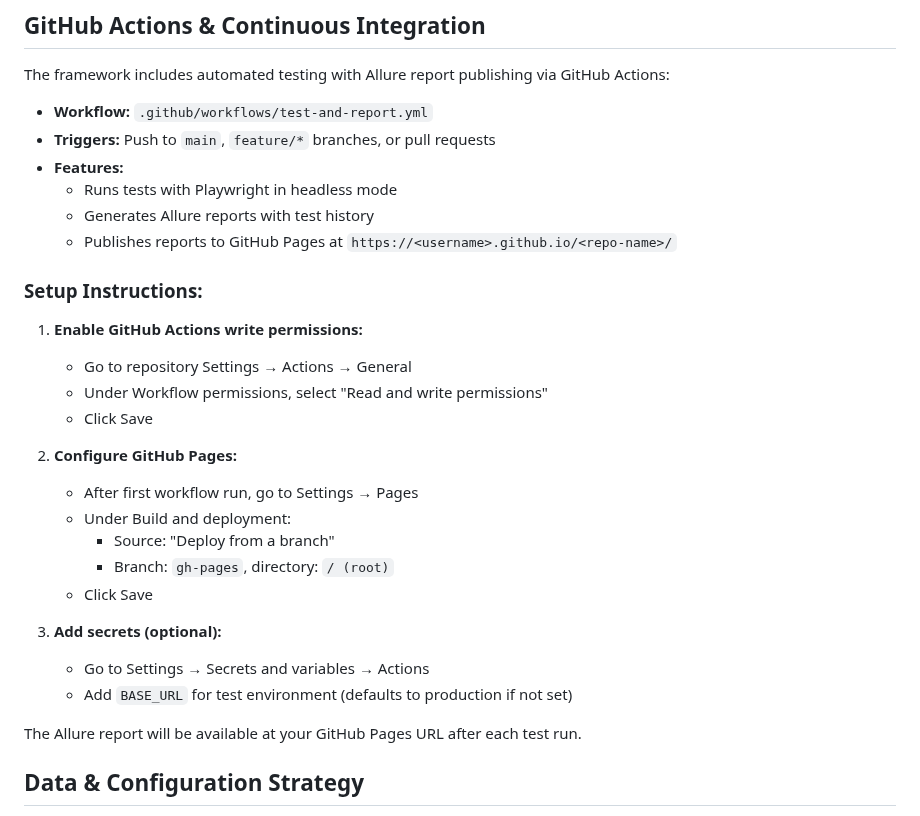
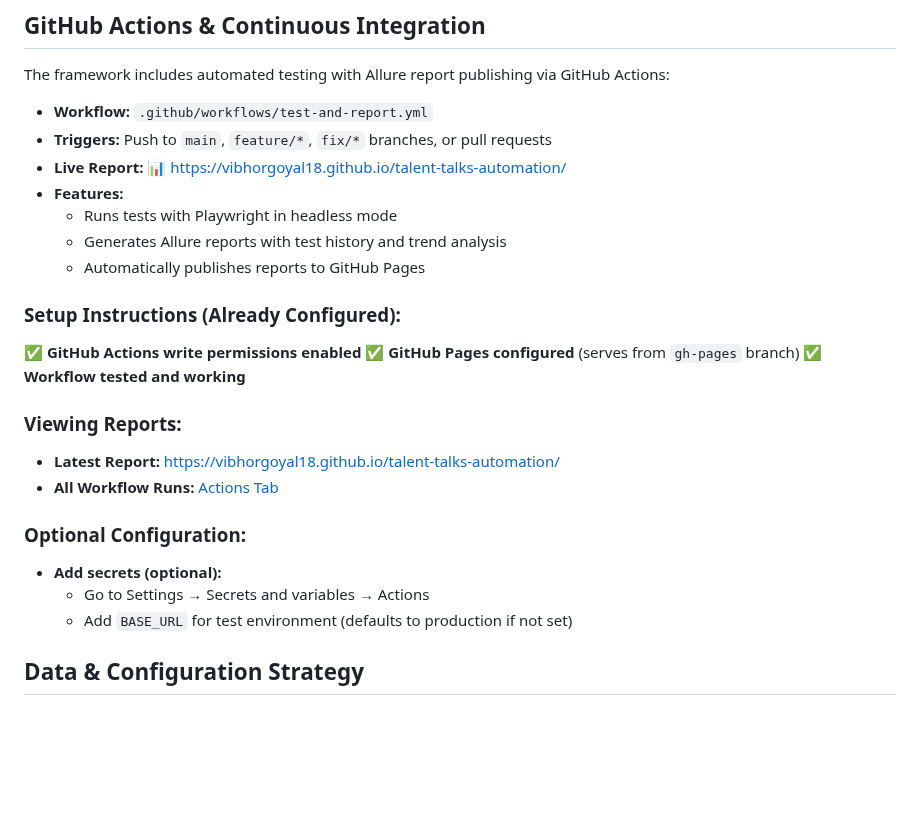
Before and after one commit to vibhorgoyal18/talent-talks-automation, a Markdown page: README.md, the part around one of its changes. GitHub-like rendering; blank space fills up the shorter version.

Commit message:
docs: Add live report URL and CI/CD status badge to README

```diff
--- a/README.md
+++ b/README.md
@@ -110,31 +114,29 @@ BDD UI automation framework using Behave (Gherkin), Playwright, Allure reporting
 The framework includes automated testing with Allure report publishing via GitHub Actions:
 
 - **Workflow:** `.github/workflows/test-and-report.yml`
-- **Triggers:** Push to `main`, `feature/*` branches, or pull requests
+- **Triggers:** Push to `main`, `feature/*`, `fix/*` branches, or pull requests
+- **Live Report:** 📊 https://vibhorgoyal18.github.io/talent-talks-automation/
 - **Features:**
   - Runs tests with Playwright in headless mode
-  - Generates Allure reports with test history
-  - Publishes reports to GitHub Pages at `https://<username>.github.io/<repo-name>/`
+  - Generates Allure reports with test history and trend analysis
+  - Automatically publishes reports to GitHub Pages
 
-### Setup Instructions:
+### Setup Instructions (Already Configured):
 
-1. **Enable GitHub Actions write permissions:**
-   - Go to repository Settings → Actions → General
-   - Under Workflow permissions, select "Read and write permissions"
-   - Click Save
+✅ **GitHub Actions write permissions enabled**
+✅ **GitHub Pages configured** (serves from `gh-pages` branch)
+✅ **Workflow tested and working**
 
-2. **Configure GitHub Pages:**
-   - After first workflow run, go to Settings → Pages
-   - Under Build and deployment:
-     - Source: "Deploy from a branch"
-     - Branch: `gh-pages`, directory: `/ (root)`
-   - Click Save
+### Viewing Reports:
 
-3. **Add secrets (optional):**
-   - Go to Settings → Secrets and variables → Actions
-   - Add `BASE_URL` for test environment (defaults to production if not set)
+- **Latest Report:** https://vibhorgoyal18.github.io/talent-talks-automation/
+- **All Workflow Runs:** [Actions Tab](https://github.com/vibhorgoyal18/talent-talks-automation/actions)
 
-The Allure report will be available at your GitHub Pages URL after each test run.
+### Optional Configuration:
+
+- **Add secrets (optional):**
+  - Go to Settings → Secrets and variables → Actions
+  - Add `BASE_URL` for test environment (defaults to production if not set)
 
 ## Data & Configuration Strategy
 
```
Also changed, not shown: other parts of README.md (+4 -0 lines).
